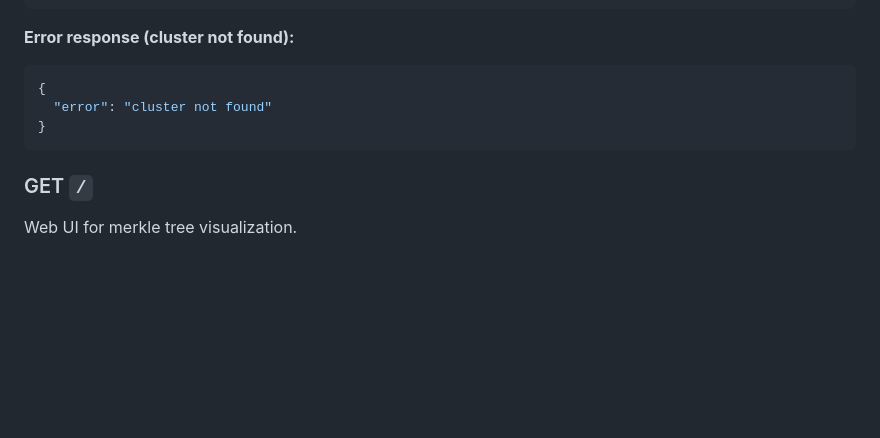
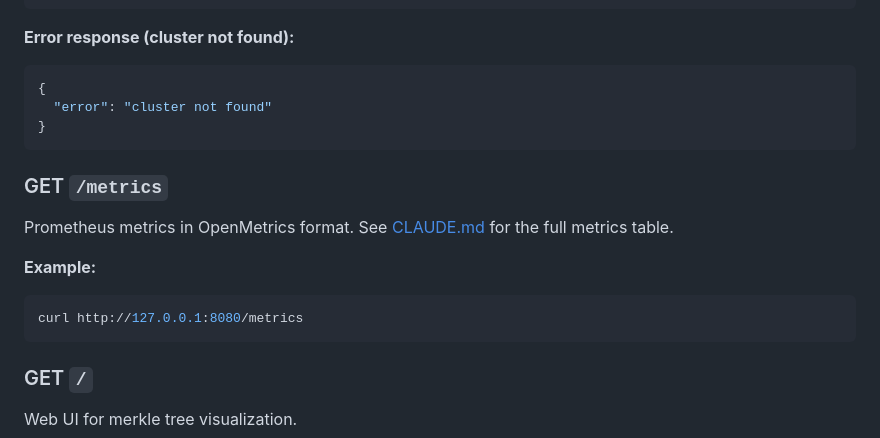
Before and after one commit to ssvlabs/ssv-oracle, a Markdown page: docs/api.md, the part around the change. Rendered like a GitHub page; blank space fills up the shorter version.

````diff
--- a/docs/api.md
+++ b/docs/api.md
@@ -161,6 +161,16 @@ curl 'http://127.0.0.1:8080/api/v1/proof/0x1234...?epoch=54321'
 }
 ```
 
+### GET `/metrics`
+
+Prometheus metrics in OpenMetrics format. See [CLAUDE.md](../CLAUDE.md#observability) for the full metrics table.
+
+**Example:**
+
+```bash
+curl http://127.0.0.1:8080/metrics
+```
+
 ### GET `/`
 
 Web UI for merkle tree visualization.
````
Also changed, not shown: CLAUDE.md (+27 -2 lines), README.md (+3 -3 lines).
